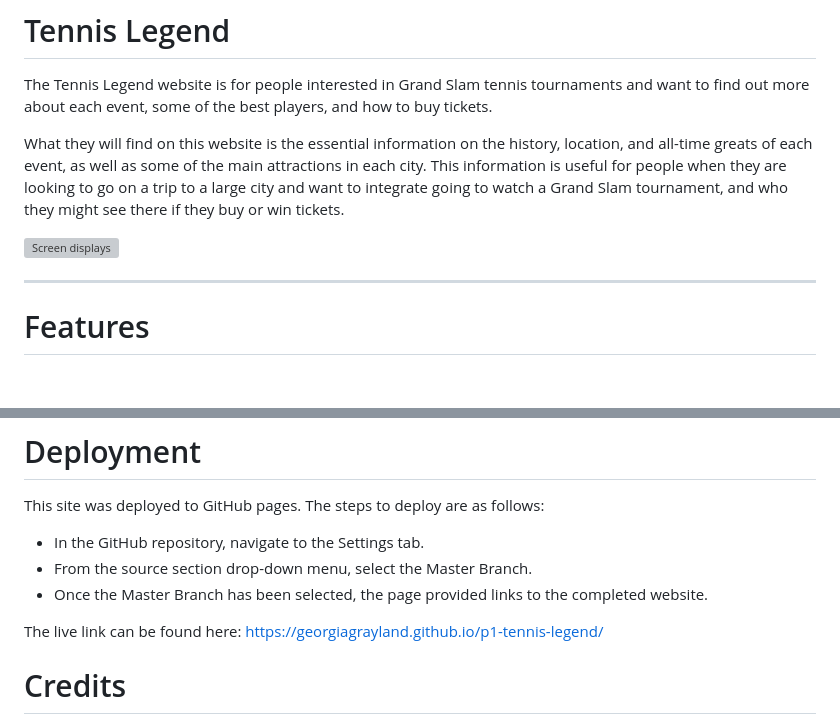
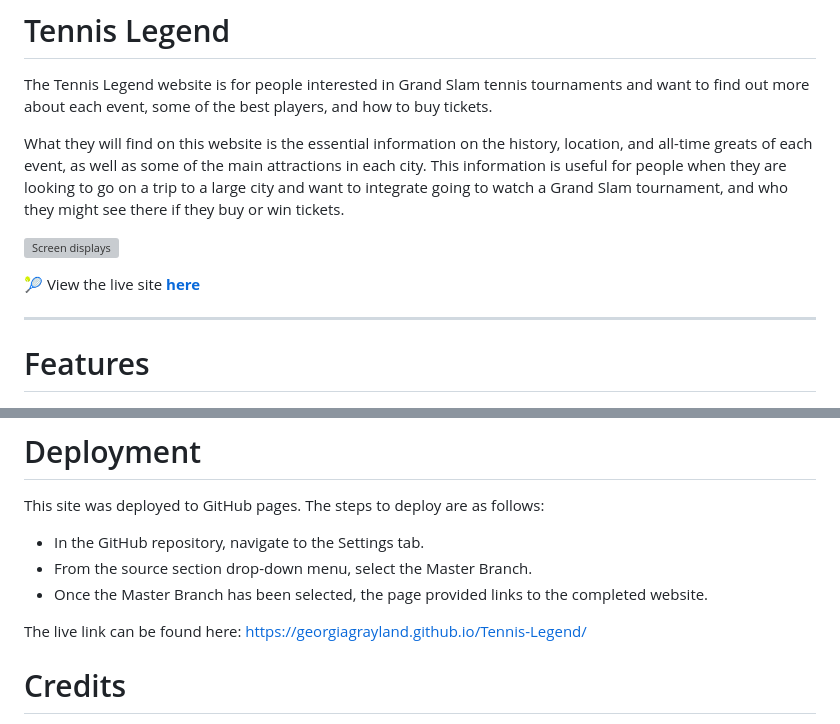
Before and after one commit to georgiagrayland/Tennis-Legend, a Markdown page: README.md, 2 parts joined by grey strips. Rendered like a GitHub page; blank space fills up the shorter version; grey boxes are pictures that could not be loaded.

Commit message:
add new link to readme

```diff
--- a/README.md
+++ b/README.md
@@ -5,6 +5,10 @@ The Tennis Legend website is for people interested in Grand Slam tennis tourname
 What they will find on this website is the essential information on the history, location, and all-time greats of each event, as well as some of the main attractions in each city. This information is useful for people when they are looking to go on a trip to a large city and want to integrate going to watch a Grand Slam tournament, and who they might see there if they buy or win tickets.
 
 ![Screen displays](/readme-assets/tennis-legend-screens.png)
+
+
+
+:tennis: View the live site **[here](https://georgiagrayland.github.io/Tennis-Legend/)**
 
 ------
 
@@ -96,7 +100,7 @@ This site was deployed to GitHub pages. The steps to deploy are as follows:
 * From the source section drop-down menu, select the Master Branch.
 * Once the Master Branch has been selected, the page provided links to the completed website.
 
-The live link can be found here: https://georgiagrayland.github.io/p1-tennis-legend/
+The live link can be found here: https://georgiagrayland.github.io/Tennis-Legend/
 
 # Credits
 Thank you to my mentor Anthony who guided me through my first project.
```
